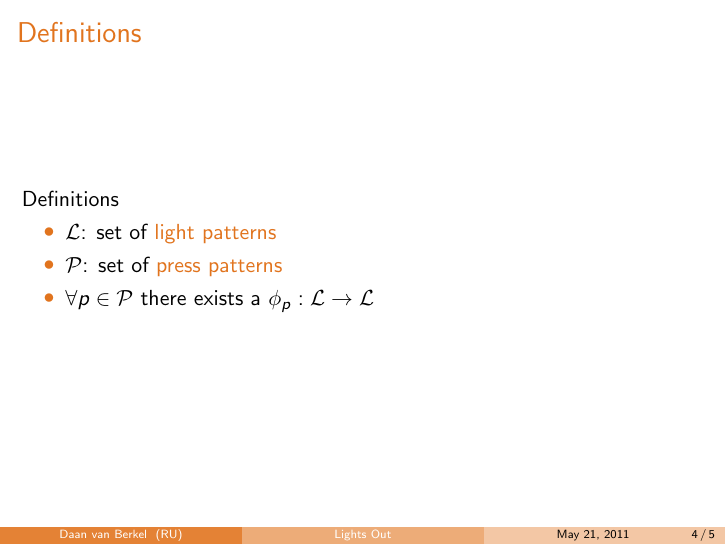
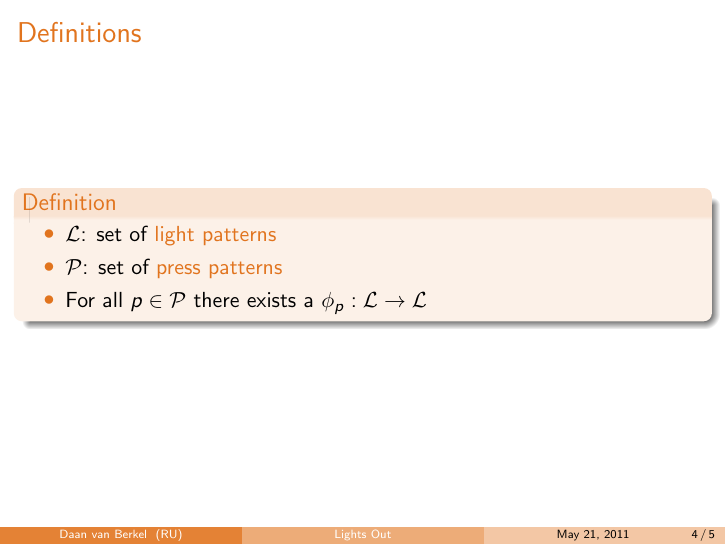
Before and after one commit to dvberkel/mathematics-articles, LaTeX slides (presentations/lights-out-basic/lights-out-basic.tex, which reads presentations/lights-out-basic/content/lights-out.tex): page 4 of 5. Compiled offline with pdfLaTeX.

Commit message:
Using definition environment
Instead of using a type face the definition enviroment is used.

Note: Take care to utilize environments sparingly.

```diff
--- a/presentations/lights-out-basic/content/lights-out.tex
+++ b/presentations/lights-out-basic/content/lights-out.tex
@@ -1,8 +1,9 @@
 \begin{frame}{Definitions}
-	Definitions
-	\begin{itemize}
-		\item $\Ls$: set of \structure{light patterns}
-		\item $\Ps$: set of \structure{press patterns}
-		\item $\forall p \in \Ps$ there exists a $\phi_{p}: \Ls \rightarrow \Ls$
-	\end{itemize}
+	\begin{definition}
+		\begin{itemize}
+			\item $\Ls$: set of \structure{light patterns}
+			\item $\Ps$: set of \structure{press patterns}
+			\item For all $p \in \Ps$ there exists a $\phi_{p}: \Ls \rightarrow \Ls$
+		\end{itemize}
+	\end{definition}
 \end{frame}
```
